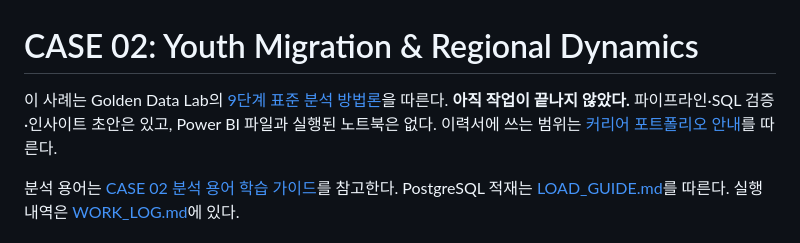
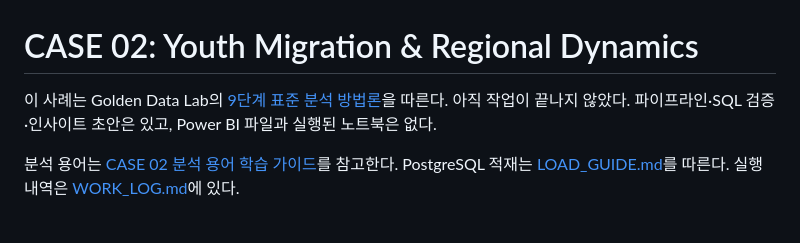
Before and after one commit to ssg-sak/golden-data-lab, a Markdown page: cases/02_youth_migration_dynamics/README.md, the part around the change. Rendered like a GitHub page.

```diff
--- a/cases/02_youth_migration_dynamics/README.md
+++ b/cases/02_youth_migration_dynamics/README.md
@@ -1,6 +1,6 @@
 # CASE 02: Youth Migration & Regional Dynamics
 
-이 사례는 Golden Data Lab의 [9단계 표준 분석 방법론](../../docs/methodology.md)을 따른다. **아직 작업이 끝나지 않았다.** 파이프라인·SQL 검증·인사이트 초안은 있고, Power BI 파일과 실행된 노트북은 없다. 이력서에 쓰는 범위는 [커리어 포트폴리오 안내](../../docs/PORTFOLIO.md)를 따른다.
+이 사례는 Golden Data Lab의 [9단계 표준 분석 방법론](../../docs/methodology.md)을 따른다. 아직 작업이 끝나지 않았다. 파이프라인·SQL 검증·인사이트 초안은 있고, Power BI 파일과 실행된 노트북은 없다.
 
 분석 용어는 [CASE 02 분석 용어 학습 가이드](./STUDY_GUIDE.md)를 참고한다. PostgreSQL 적재는 [LOAD_GUIDE.md](./LOAD_GUIDE.md)를 따른다. 실행 내역은 [WORK_LOG.md](./WORK_LOG.md)에 있다.
 
```
Also changed, not shown: README.md (+1 -5 lines), docs/PORTFOLIO.md (deleted, +0 -70 lines).
